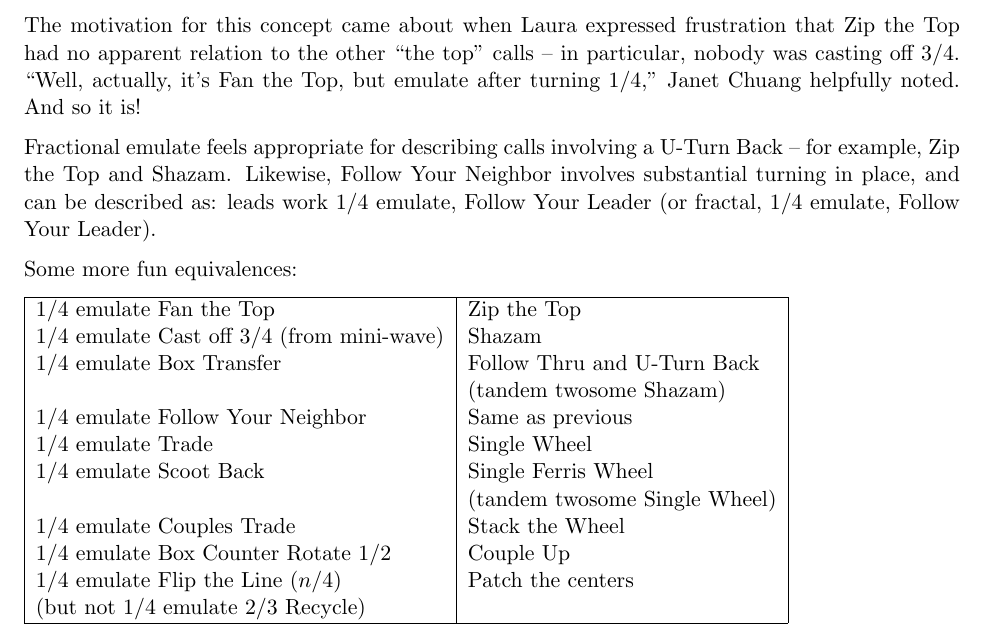
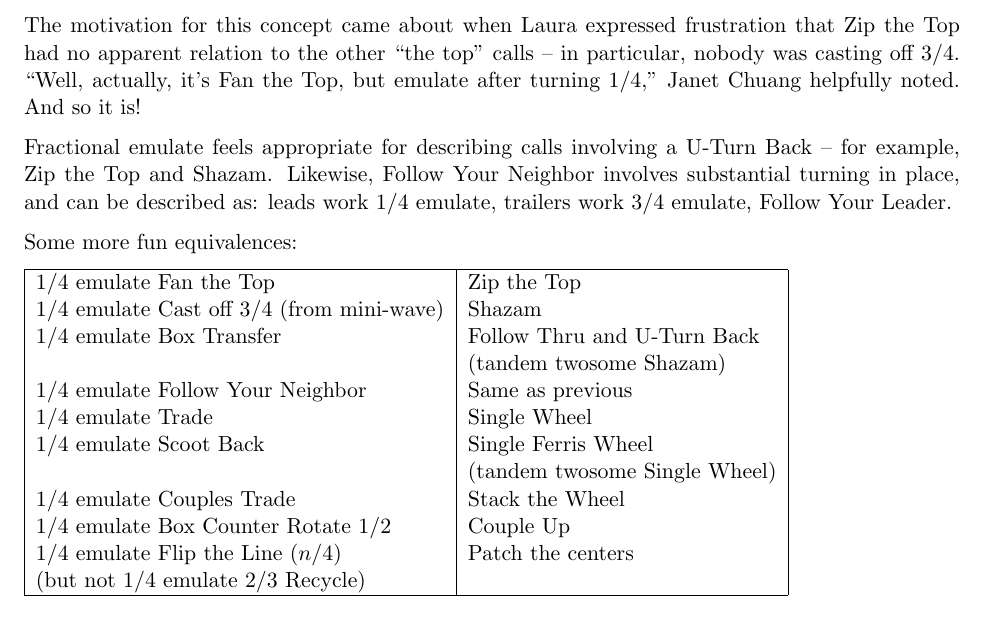
Before and after one commit to lgdean/FractionalEmulate, a LaTeX document (fractional-emulate.tex): part of page 1 of 3, cut so that both start at the same text. Compiled offline with pdfLaTeX.

Commit message:
fixed the follow your leader example, i think

```diff
--- a/fractional-emulate.tex
+++ b/fractional-emulate.tex
@@ -38,8 +38,8 @@ Janet Chuang helpfully noted.  And so it is!
 Fractional emulate feels appropriate for describing calls
 involving a U-Turn Back -- for example, Zip the Top and Shazam.
 Likewise, Follow Your Neighbor involves substantial turning in place,
-and can be described as: leads work 1/4 emulate, Follow Your Leader
-(or fractal, 1/4 emulate, Follow Your Leader).
+and can be described as: leads work 1/4 emulate,
+trailers work 3/4 emulate, Follow Your Leader.
 
 Some more fun equivalences:
 
```
